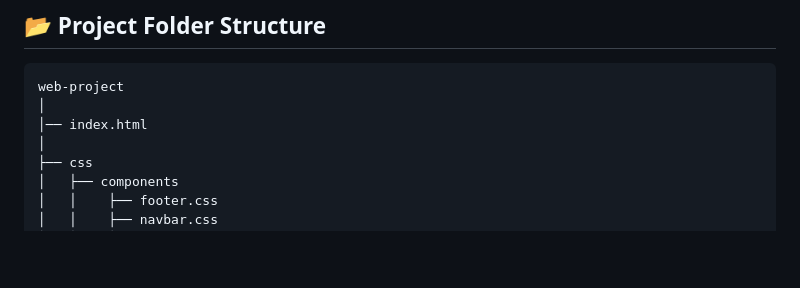
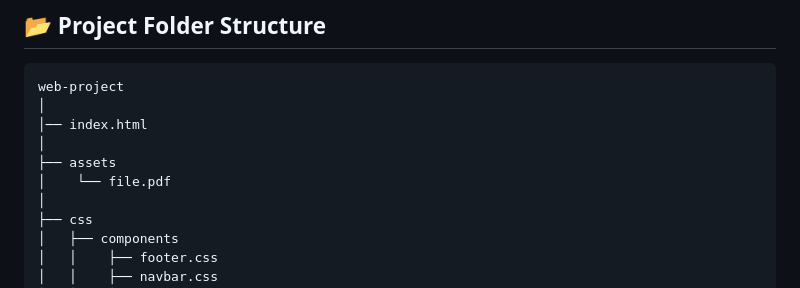
Before and after one commit to tufailashraf/web-project, a Markdown page: README.md, the part around the change. GitHub-like rendering; blank space fills up the shorter version.

Commit message:
Last update in README.md

```diff
--- a/README.md
+++ b/README.md
@@ -104,6 +104,9 @@ Explore EDU-HUB through its key pages — each designed for clarity, interactivi
 web-project
 │
 │── index.html
+│
+├── assets
+│    └── file.pdf
 │
 ├── css
 │   ├── components
```
